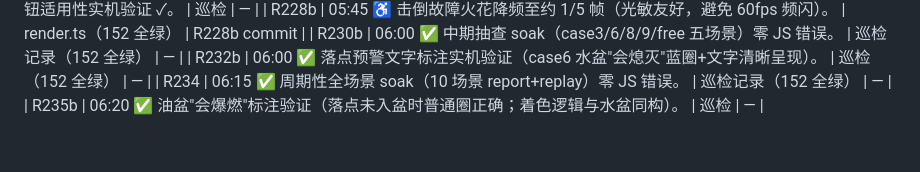
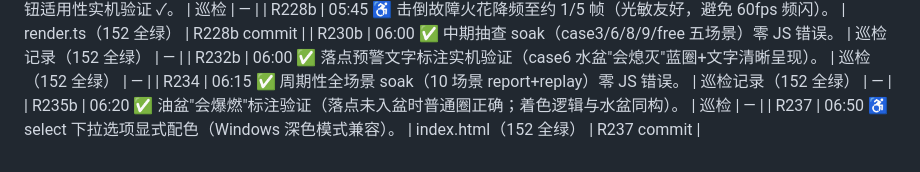
Before and after one commit to Bairea/boom_bug, a Markdown page: docs/playtest-log.md, the part around the change. Drawn GitHub-style.

Commit message:
R238: README 测试计数 151→152+playtest-log 补 R237

```diff
--- a/docs/playtest-log.md
+++ b/docs/playtest-log.md
@@ -166,3 +166,4 @@
 | R232b | 06:00 ✅ 落点预警文字标注实机验证（case6 水盆"会熄灭"蓝圈+文字清晰呈现）。 | 巡检（152 全绿） | — |
 | R234 | 06:15 ✅ 周期性全场景 soak（10 场景 report+replay）零 JS 错误。 | 巡检记录（152 全绿） | — |
 | R235b | 06:20 ✅ 油盆"会爆燃"标注验证（落点未入盆时普通圈正确；着色逻辑与水盆同构）。 | 巡检 | — |
+| R237 | 06:50 ♿ select 下拉选项显式配色（Windows 深色模式兼容）。 | index.html（152 全绿） | R237 commit |
```
Also changed, not shown: README.md (+1 -1 lines).
